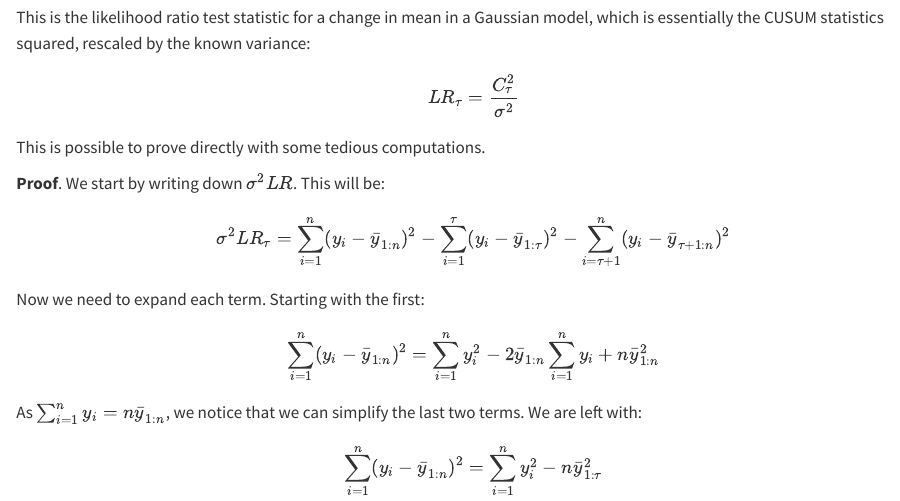
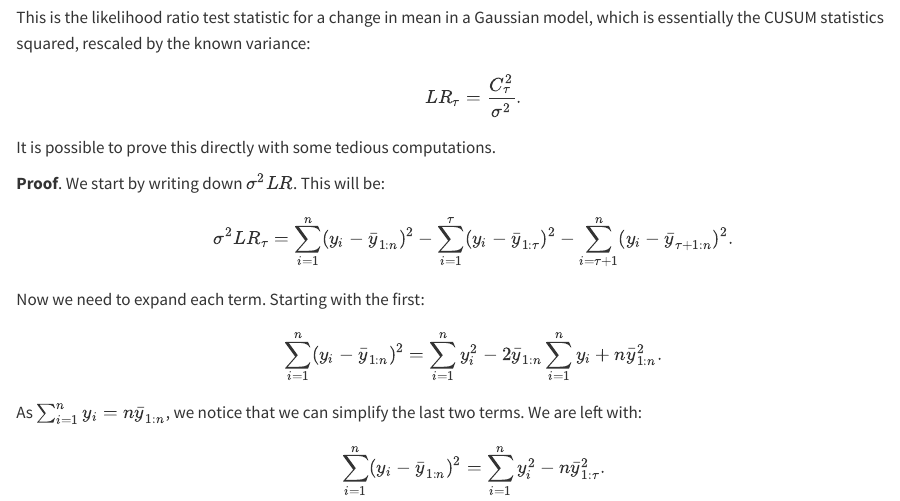
Before and after one commit to gtromano/MATH337_changepoint_detection, a Quarto document (2_control.qmd): the page in a window 1100 px wide, from 4120 px down. Rendered offline with R 4.5, knitr and Pandoc in place of Quarto, with nearby package versions; some code elsewhere in the file could not run offline.

Commit message:
updated notes

```diff
--- a/2_control.qmd
+++ b/2_control.qmd
@@ -172,27 +172,27 @@ $$
 This is the likelihood ratio test statistic for a change in mean in a Gaussian model, which is essentially the CUSUM statistics squared, rescaled by the known variance:
 
 $$
-LR_\tau = \frac{C_\tau^2}{\sigma^2}
+LR_\tau = \frac{C_\tau^2}{\sigma^2}.
 $$
 
-This is possible to prove directly with some tedious computations.
+It is possible to prove this directly with some tedious computations.
 
 **Proof**. We start by writing down $\sigma^2 LR$. This will be:
 
 $$
-\sigma^2 LR_\tau = \sum_{i=1}^{n} (y_i - \bar{y}_{1:n})^2 - \sum_{i=1}^{\tau} (y_i - \bar{y}_{1:\tau})^2 - \sum_{i=\tau+1}^{n} (y_i - \bar{y}_{\tau+1:n})^2
+\sigma^2 LR_\tau = \sum_{i=1}^{n} (y_i - \bar{y}_{1:n})^2 - \sum_{i=1}^{\tau} (y_i - \bar{y}_{1:\tau})^2 - \sum_{i=\tau+1}^{n} (y_i - \bar{y}_{\tau+1:n})^2.
 $$
 
 Now we need to expand each term. Starting with the first:
 
 $$
-\sum_{i=1}^{n} (y_i - \bar{y}_{1:n})^2 = \sum_{i=1}^{n} y_i^2  - 2 \bar{y}_{1:n} \sum_{i=1}^{n} y_i + n \bar{y}_{1:n}^2
+\sum_{i=1}^{n} (y_i - \bar{y}_{1:n})^2 = \sum_{i=1}^{n} y_i^2  - 2 \bar{y}_{1:n} \sum_{i=1}^{n} y_i + n \bar{y}_{1:n}^2.
 $$
 
 As $\sum_{i=1}^{n} y_i = n \bar{y}_{1:n}$, we notice that we can simplify the last two terms. We are left with:
 
 $$
-\sum_{i=1}^{n} (y_i - \bar{y}_{1:n})^2 = \sum_{i=1}^{n} y_i^2 - n \bar{y}_{1:\tau}^2
+\sum_{i=1}^{n} (y_i - \bar{y}_{1:n})^2 = \sum_{i=1}^{n} y_i^2 - n \bar{y}_{1:\tau}^2.
 $$
 
 We proceed similarly for the other two terms:
```
Also changed, not shown: 2_control.qmd (12 more changed lines), 13 other files.
